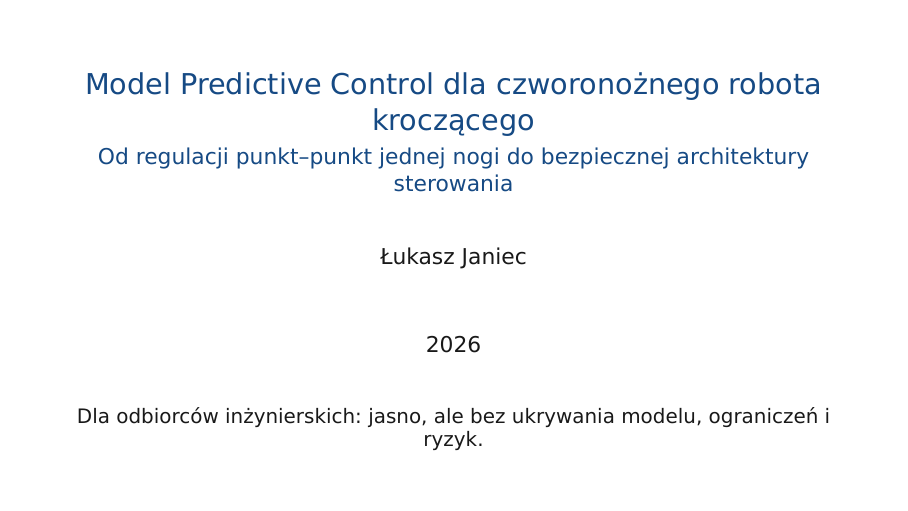
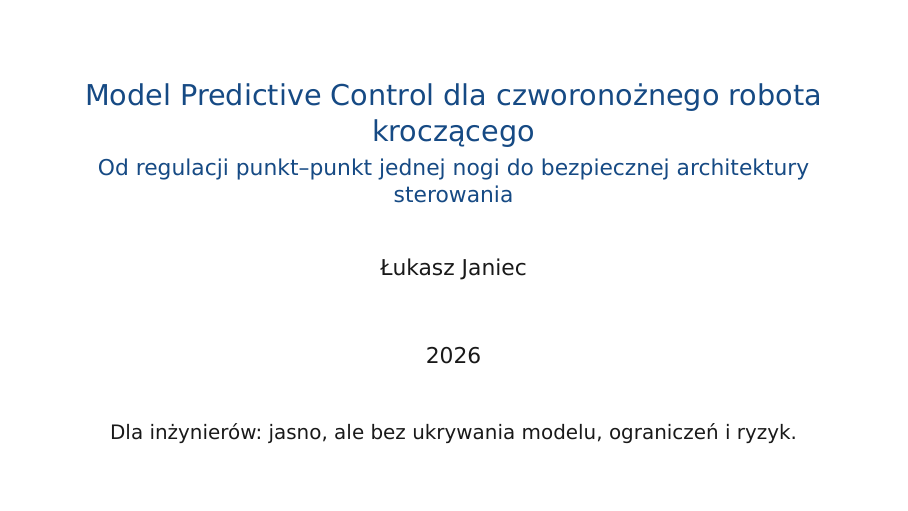
Before and after one commit to ljaniec/four-bar-leg-MPC-demo, LaTeX slides (presentation/mpc_dla_robota_czworonoznego.tex, which reads presentation/sections/01_wprowadzenie.tex): page 1 of 30. Compiled offline with XeLaTeX.

Commit message:
Update 01_wprowadzenie.tex

```diff
--- a/presentation/sections/01_wprowadzenie.tex
+++ b/presentation/sections/01_wprowadzenie.tex
@@ -3,7 +3,7 @@
   \titlepage
   \vspace{-1.2em}
   \begin{center}
-  \small Dla odbiorców inżynierskich: jasno, ale bez ukrywania modelu, ograniczeń i ryzyk.
+  \small Dla inżynierów: jasno, ale bez ukrywania modelu, ograniczeń i ryzyk.
   \end{center}
   \note{Slajd ustawia cel prezentacji: nie jest to gotowa obietnica produktu, tylko początek projektu badawczego nad sterowaniem predykcyjnym i bezpieczeństwem lokomocji.}
 \end{frame}
```
